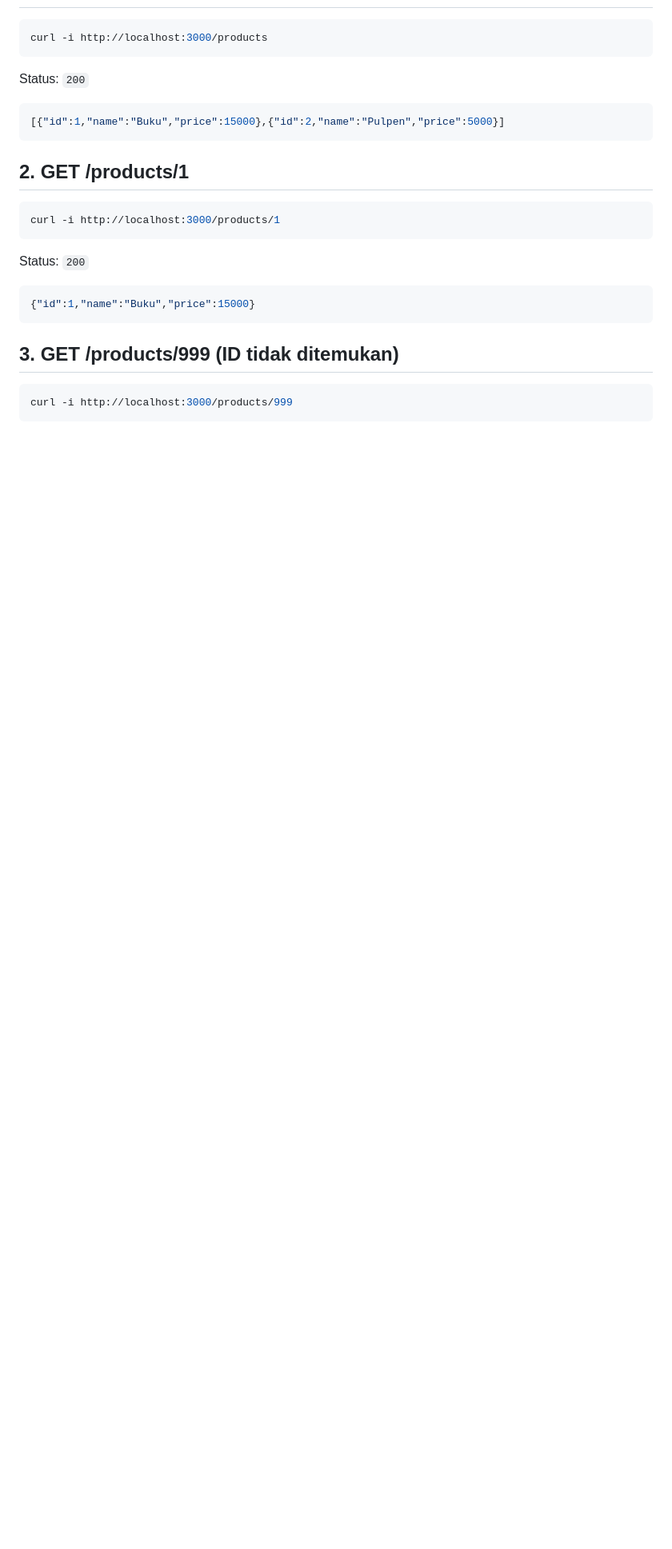
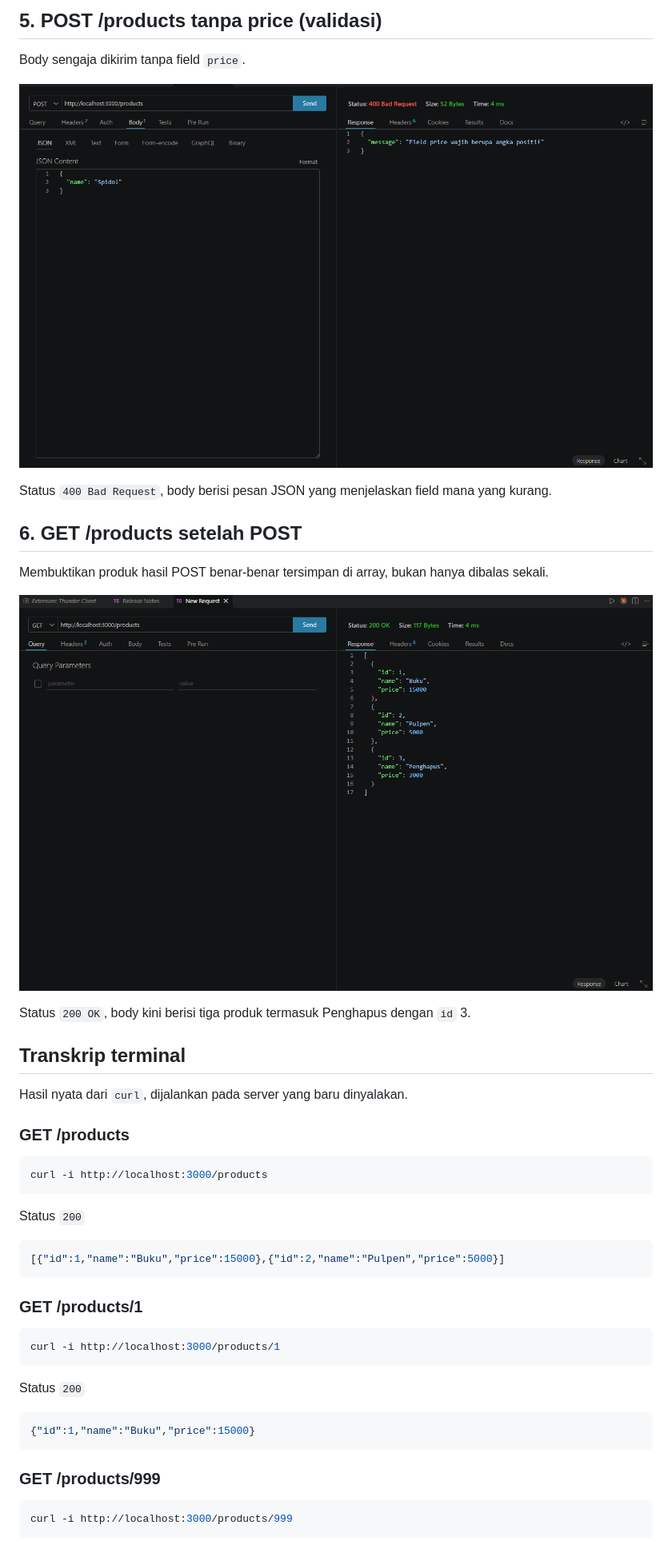
Before and after one commit to nightlurkr/pemweb-week9-express-api, a Markdown page: bukti-pengujian.md, the part around one of its changes. Shown at 80% size. Drawn GitHub-style; pictures changed too: screenshot/05-get-products-setelah-post.png (added), screenshot/06-post-products-400.png (added); blank space fills up the shorter version.

````diff
--- a/bukti-pengujian.md
+++ b/bukti-pengujian.md
@@ -7,27 +38,48 @@ Output di bawah adalah hasil nyata dari terminal.
+## 5. POST /products tanpa price (validasi)
+
+Body sengaja dikirim tanpa field `price`.
+
+![POST /products tanpa price](screenshot/06-post-products-400.png)
+
+Status `400 Bad Request`, body berisi pesan JSON yang menjelaskan field mana yang kurang.
+
+## 6. GET /products setelah POST
+
+Membuktikan produk hasil POST benar-benar tersimpan di array, bukan hanya dibalas sekali.
+
+![GET /products setelah POST](screenshot/05-get-products-setelah-post.png)
+
+Status `200 OK`, body kini berisi tiga produk termasuk Penghapus dengan `id` 3.
+
+## Transkrip terminal
+
+Hasil nyata dari `curl`, dijalankan pada server yang baru dinyalakan.
+
+### GET /products
 
 ```bash
 curl -i http://localhost:3000/products
 ```
 
-Status: `200`
+Status `200`
 
 ```json
 [{"id":1,"name":"Buku","price":15000},{"id":2,"name":"Pulpen","price":5000}]
 ```
 
-## 2. GET /products/1
+### GET /products/1
 
 ```bash
 curl -i http://localhost:3000/products/1
 ```
 
-Status: `200`
+Status `200`
 
 ```json
 {"id":1,"name":"Buku","price":15000}
 ```
 
-## 3. GET /products/999 (ID tidak ditemukan)
+### GET /products/999
 
 ```bash
 curl -i http://localhost:3000/products/999
````
Also changed, not shown: other parts of bukti-pengujian.md (+46 -11 lines), README.md (+4 -1 lines), screenshot/01-get-products.png (added), screenshot/02-get-products-1.png (added), screenshot/03-get-products-999-404.png (added), screenshot/04-post-products-201.png (added).
